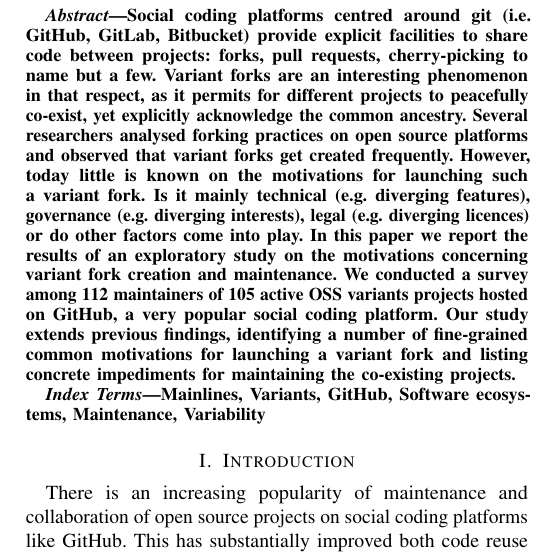
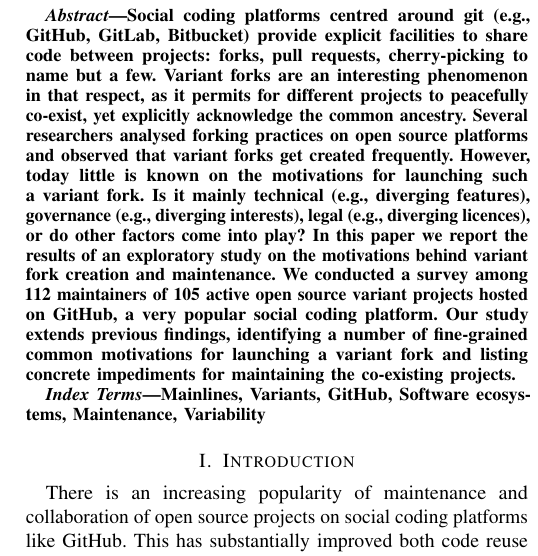
Before and after one commit to johnxu21/variants_motivations, a LaTeX paper (0main.tex): part of one column of page 1 of 12, cut so that both start at the same text. Compiled offline with pdfLaTeX.

Commit message:
Misc in abstract

```diff
--- a/0main.tex
+++ b/0main.tex
@@ -117,13 +117,13 @@
 
 %\sd{-- Alternative abstract--}
 
-Social coding platforms centred around git (i.e. \gh, GitLab, Bitbucket) provide explicit facilities to share code between projects: forks, pull requests, cherry-picking to name but a few.
+Social coding platforms centred around git (e.g., \gh, GitLab, Bitbucket) provide explicit facilities to share code between projects: forks, pull requests, cherry-picking to name but a few.
 Variant forks are an interesting phenomenon in that respect, as it permits for different projects to peacefully co-exist, yet explicitly acknowledge the common ancestry.
 Several researchers analysed forking practices on open source platforms and observed that variant forks get created frequently.
 However, today little is known on the motivations for launching such a variant fork.
-Is it mainly technical (e.g. diverging features), governance (e.g. diverging interests), legal (e.g. diverging licences) or do other factors come into play.
-In this paper we report the results of an exploratory study on the motivations concerning variant fork creation and maintenance.
-We conducted a survey among 112 maintainers of 105 active OSS variants projects hosted on \gh, a very popular social coding platform.
+Is it mainly technical (e.g., diverging features), governance (e.g., diverging interests), legal (e.g., diverging licences), or do other factors come into play?
+In this paper we report the results of an exploratory study on the motivations behind variant fork creation and maintenance.
+We conducted a survey among 112 maintainers of 105 active open source variant projects hosted on \gh, a very popular social coding platform.
 Our study extends previous findings, identifying a number of fine-grained common motivations for launching a variant fork and listing concrete impediments for maintaining the co-existing projects.
 \end{abstract}
 
```
